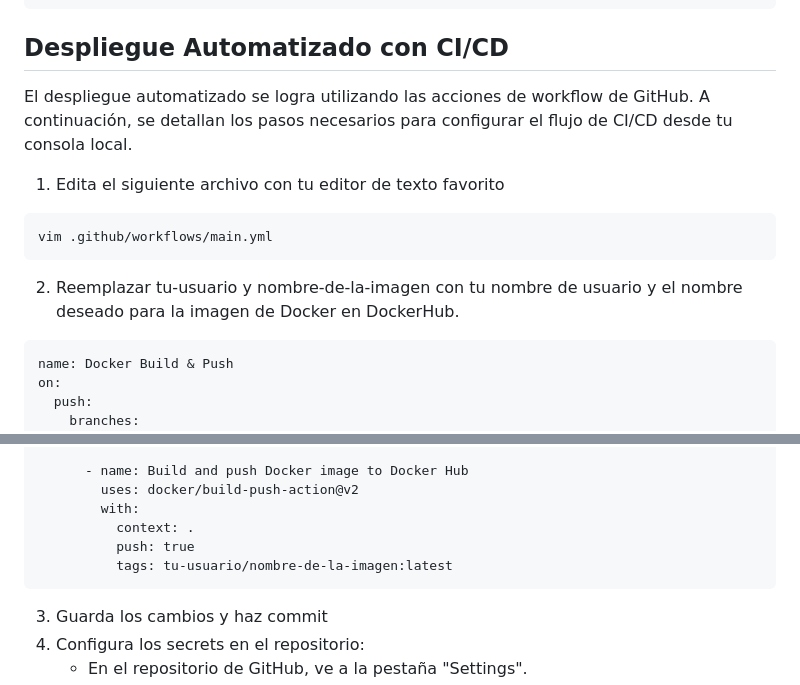
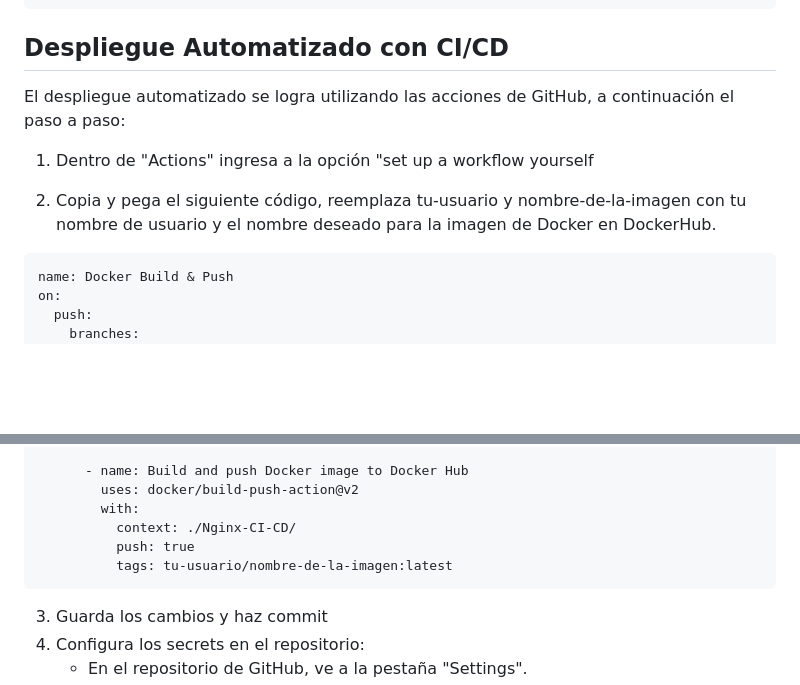
Before and after one commit to emapradomacat/Craftech_Challenge, a Markdown page: Nginx-CI-CD/README.md, 2 parts joined by grey strips. Drawn GitHub-style; blank space fills up the shorter version.

````diff
--- a/Nginx-CI-CD/README.md
+++ b/Nginx-CI-CD/README.md
@@ -53,12 +53,11 @@ git push -u origin main
 
 ## Despliegue Automatizado con CI/CD
 
-El despliegue automatizado se logra utilizando las acciones de workflow de GitHub. A continuación, se detallan los pasos necesarios para configurar el flujo de CI/CD desde tu consola local.
-1. Edita el siguiente archivo con tu editor de texto favorito
-```
-vim .github/workflows/main.yml
-```
-2. Reemplazar tu-usuario y nombre-de-la-imagen con tu nombre de usuario y el nombre deseado para la imagen de Docker en DockerHub.
+El despliegue automatizado se logra utilizando las acciones de GitHub, a continuación el paso a paso:
+
+1. Dentro de "Actions" ingresa a la opción "set up a workflow yourself
+
+2. Copia y pega el siguiente código, reemplaza tu-usuario y nombre-de-la-imagen con tu nombre de usuario y el nombre deseado para la imagen de Docker en DockerHub.
 ```
 name: Docker Build & Push
 on:
@@ -82,11 +81,10 @@ jobs:
       - name: Build and push Docker image to Docker Hub
         uses: docker/build-push-action@v2
         with:
-          context: .
+          context: ./Nginx-CI-CD/
           push: true
           tags: tu-usuario/nombre-de-la-imagen:latest
 ```
-
 
 3. Guarda los cambios y haz commit
 4. Configura los secrets en el repositorio:
````
